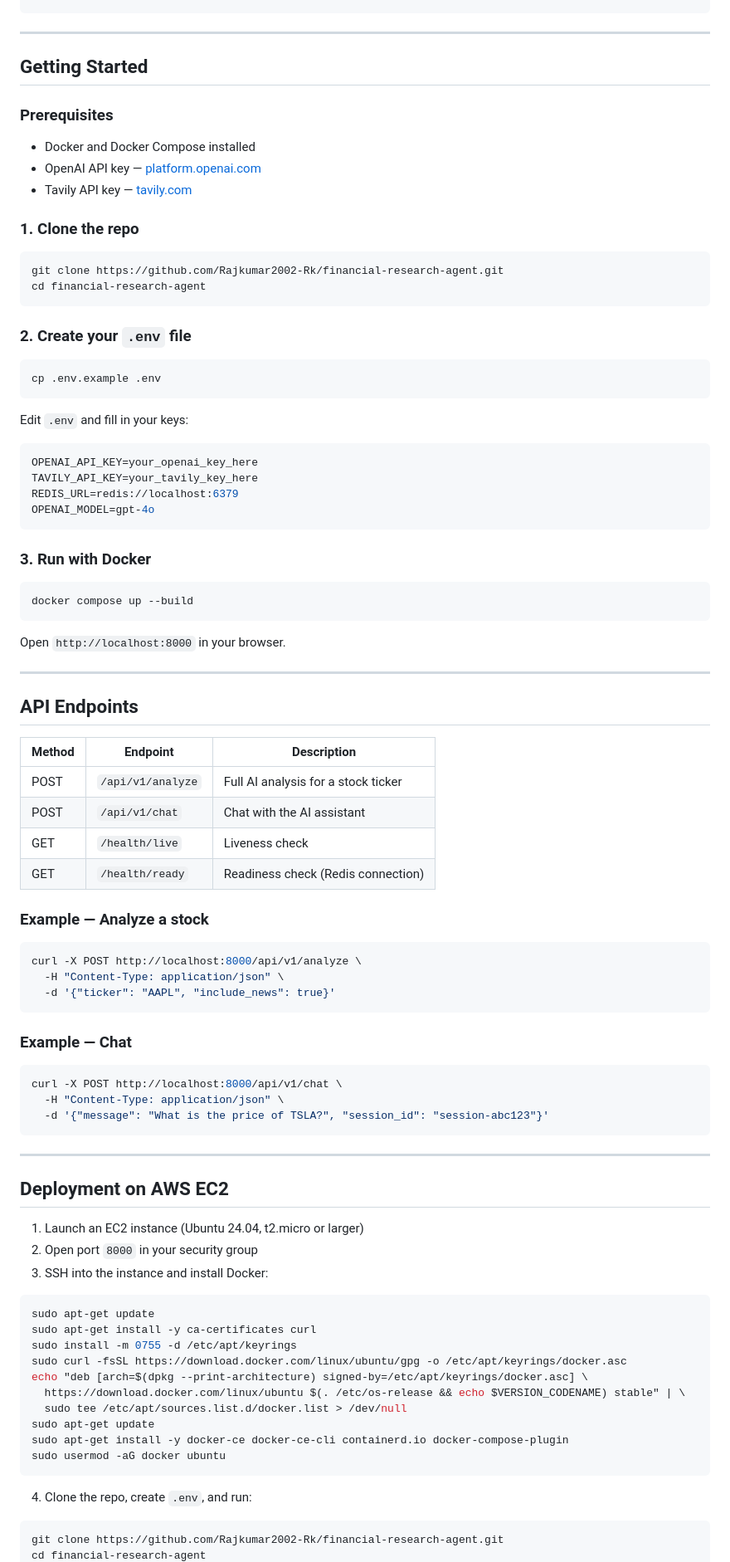
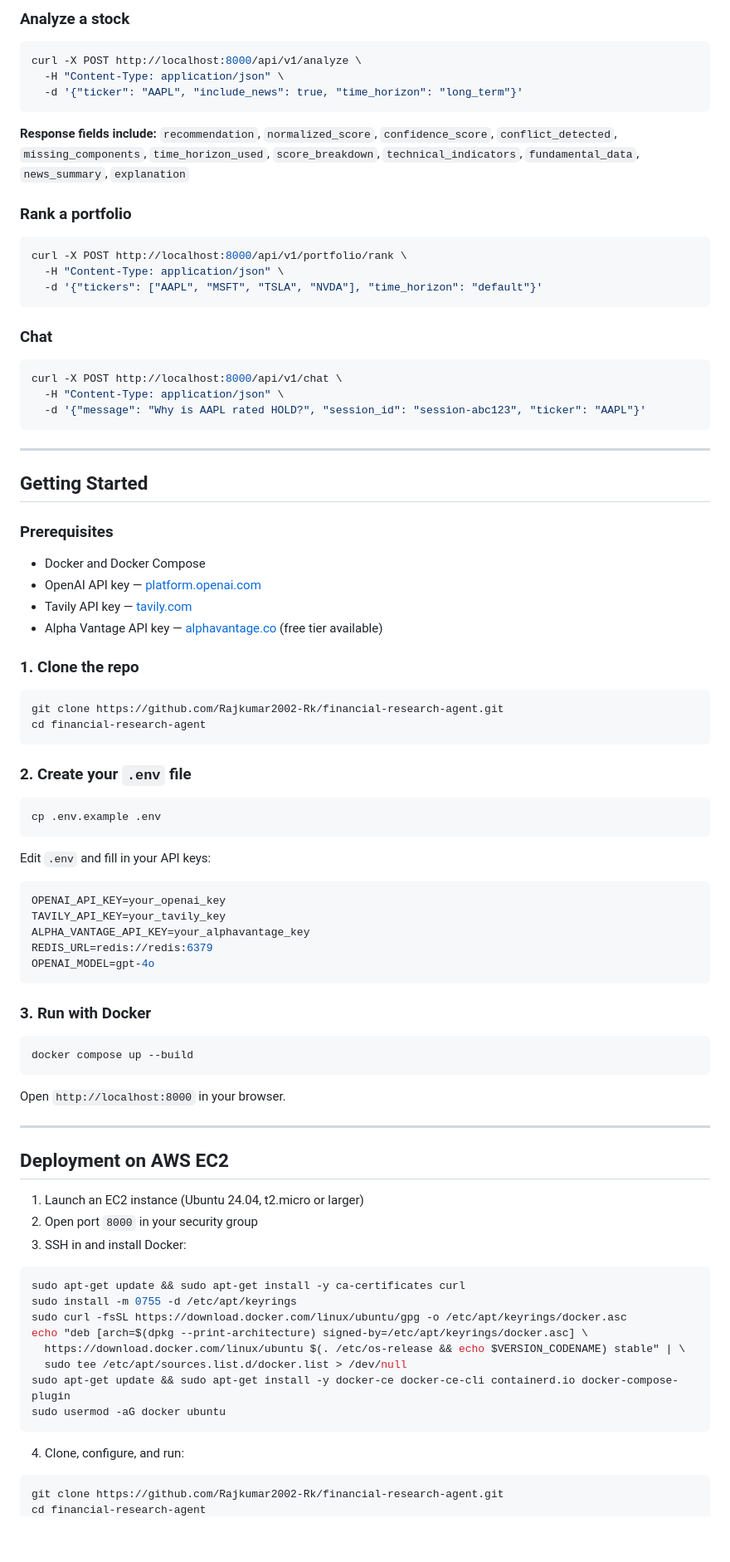
Before and after one commit to Rajkumar2002-Rk/financial-research-agent, a Markdown page: README.md, the part around one of its changes. Shown at 83% size. Rendered like a GitHub page; blank space fills up the shorter version.

Commit message:
docs: rewrite README with full architecture, scoring engine, and all features

````diff
--- a/README.md
+++ b/README.md
@@ -105,3 +162,27 @@ financial-research-agent/
+### Analyze a stock
+
+```bash
+curl -X POST http://localhost:8000/api/v1/analyze \
+  -H "Content-Type: application/json" \
+  -d '{"ticker": "AAPL", "include_news": true, "time_horizon": "long_term"}'
+```
+
+**Response fields include:** `recommendation`, `normalized_score`, `confidence_score`, `conflict_detected`, `missing_components`, `time_horizon_used`, `score_breakdown`, `technical_indicators`, `fundamental_data`, `news_summary`, `explanation`
+
+### Rank a portfolio
+
+```bash
+curl -X POST http://localhost:8000/api/v1/portfolio/rank \
+  -H "Content-Type: application/json" \
+  -d '{"tickers": ["AAPL", "MSFT", "TSLA", "NVDA"], "time_horizon": "default"}'
+```
+
+### Chat
+
+```bash
+curl -X POST http://localhost:8000/api/v1/chat \
+  -H "Content-Type: application/json" \
+  -d '{"message": "Why is AAPL rated HOLD?", "session_id": "session-abc123", "ticker": "AAPL"}'
 ```
 
 ---
@@ -110,9 +191,10 @@ financial-research-agent/
 
 ### Prerequisites
 
-- Docker and Docker Compose installed
+- Docker and Docker Compose
 - OpenAI API key — [platform.openai.com](https://platform.openai.com)
 - Tavily API key — [tavily.com](https://tavily.com)
+- Alpha Vantage API key — [alphavantage.co](https://www.alphavantage.co) (free tier available)
 
 ### 1. Clone the repo
 
@@ -127,12 +209,13 @@ cd financial-research-agent
 cp .env.example .env
 ```
 
-Edit `.env` and fill in your keys:
+Edit `.env` and fill in your API keys:
 
 ```env
-OPENAI_API_KEY=your_openai_key_here
-TAVILY_API_KEY=your_tavily_key_here
-REDIS_URL=redis://localhost:6379
+OPENAI_API_KEY=your_openai_key
+TAVILY_API_KEY=your_tavily_key
+ALPHA_VANTAGE_API_KEY=your_alphavantage_key
+REDIS_URL=redis://redis:6379
 OPENAI_MODEL=gpt-4o
 ```
 
@@ -146,53 +229,24 @@ Open `http://localhost:8000` in your browser.
 
 ---
 
-## API Endpoints
-
-| Method | Endpoint | Description |
-|---|---|---|
-| POST | `/api/v1/analyze` | Full AI analysis for a stock ticker |
-| POST | `/api/v1/chat` | Chat with the AI assistant |
-| GET | `/health/live` | Liveness check |
-| GET | `/health/ready` | Readiness check (Redis connection) |
-
-### Example — Analyze a stock
-
-```bash
-curl -X POST http://localhost:8000/api/v1/analyze \
-  -H "Content-Type: application/json" \
-  -d '{"ticker": "AAPL", "include_news": true}'
-```
-
-### Example — Chat
-
-```bash
-curl -X POST http://localhost:8000/api/v1/chat \
-  -H "Content-Type: application/json" \
-  -d '{"message": "What is the price of TSLA?", "session_id": "session-abc123"}'
-```
-
----
-
 ## Deployment on AWS EC2
 
 1. Launch an EC2 instance (Ubuntu 24.04, t2.micro or larger)
 2. Open port `8000` in your security group
-3. SSH into the instance and install Docker:
+3. SSH in and install Docker:
 
 ```bash
-sudo apt-get update
-sudo apt-get install -y ca-certificates curl
+sudo apt-get update && sudo apt-get install -y ca-certificates curl
 sudo install -m 0755 -d /etc/apt/keyrings
 sudo curl -fsSL https://download.docker.com/linux/ubuntu/gpg -o /etc/apt/keyrings/docker.asc
 echo "deb [arch=$(dpkg --print-architecture) signed-by=/etc/apt/keyrings/docker.asc] \
   https://download.docker.com/linux/ubuntu $(. /etc/os-release && echo $VERSION_CODENAME) stable" | \
   sudo tee /etc/apt/sources.list.d/docker.list > /dev/null
-sudo apt-get update
-sudo apt-get install -y docker-ce docker-ce-cli containerd.io docker-compose-plugin
+sudo apt-get update && sudo apt-get install -y docker-ce docker-ce-cli containerd.io docker-compose-plugin
 sudo usermod -aG docker ubuntu
 ```
 
-4. Clone the repo, create `.env`, and run:
+4. Clone, configure, and run:
 
 ```bash
 git clone https://github.com/Rajkumar2002-Rk/financial-research-agent.git
````
Also changed, not shown: other parts of README.md (+112 -47 lines).
